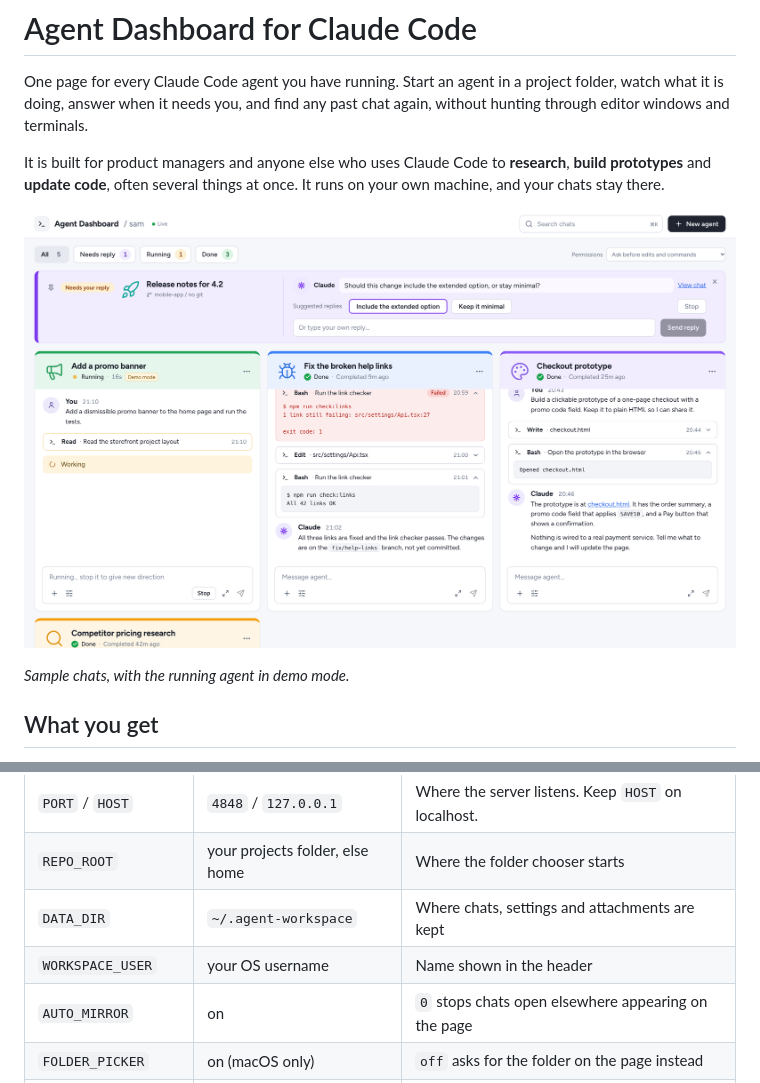
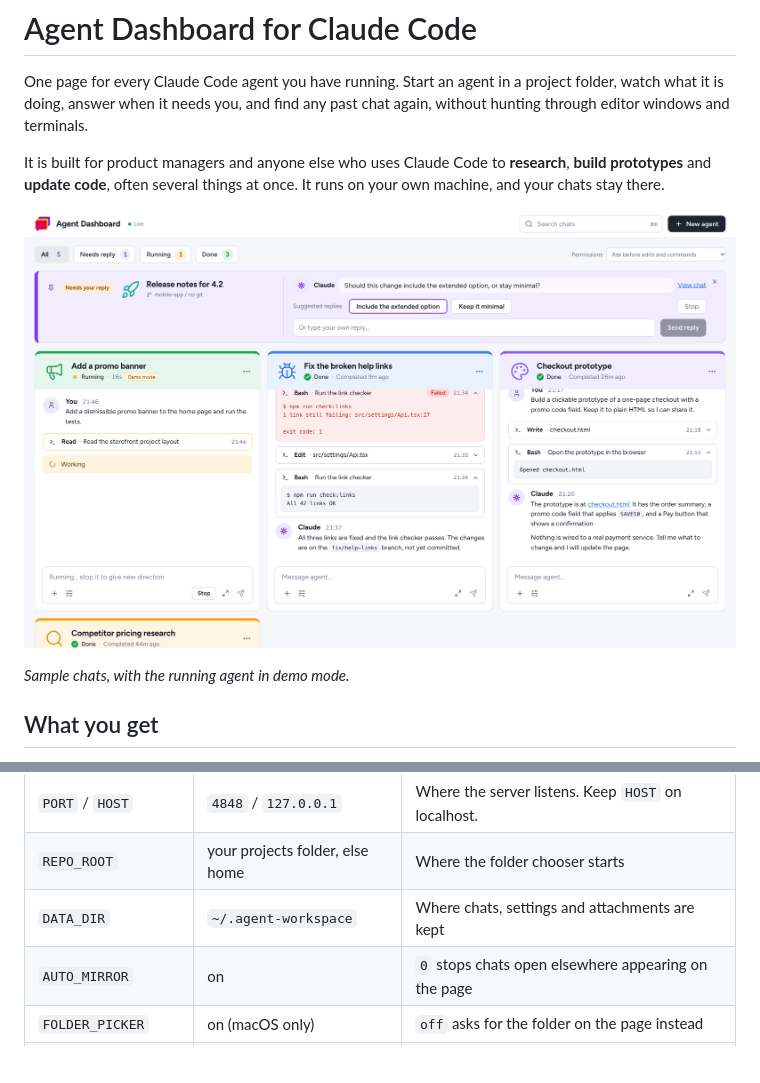
Before and after one commit to t--becker/claude-code-agent-dashboard, a Markdown page: README.md, 2 parts joined by grey strips. Rendered like a GitHub page; pictures changed too: docs/screenshot.png; blank space fills up the shorter version.

```diff
--- a/README.md
+++ b/README.md
@@ -155,7 +155,6 @@ Set these as environment variables when you start the server.
 | `PORT` / `HOST`     | `4848` / `127.0.0.1`            | Where the server listens. Keep `HOST` on localhost.  |
 | `REPO_ROOT`         | your projects folder, else home | Where the folder chooser starts                      |
 | `DATA_DIR`          | `~/.agent-workspace`            | Where chats, settings and attachments are kept       |
-| `WORKSPACE_USER`    | your OS username                | Name shown in the header                             |
 | `AUTO_MIRROR`       | on                              | `0` stops chats open elsewhere appearing on the page |
 | `FOLDER_PICKER`     | on (macOS only)                 | `off` asks for the folder on the page instead        |
 | `FORCE_DEMO`        | unset                           | `1` simulates every agent                            |
```
Also changed, not shown: docs/search.png, 12 other files.
